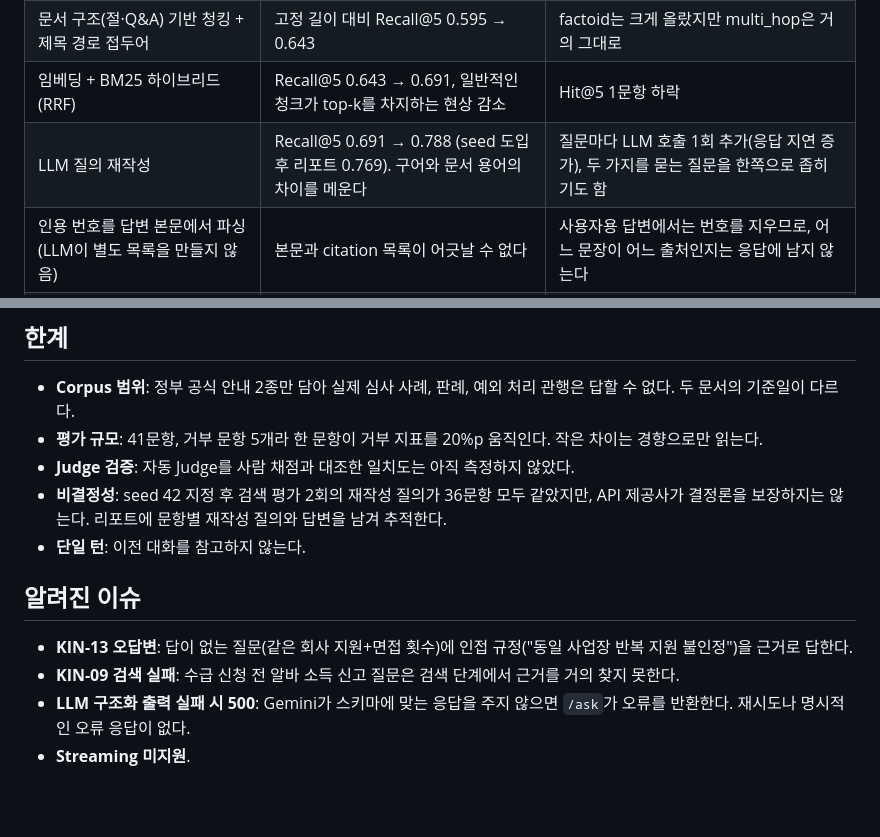
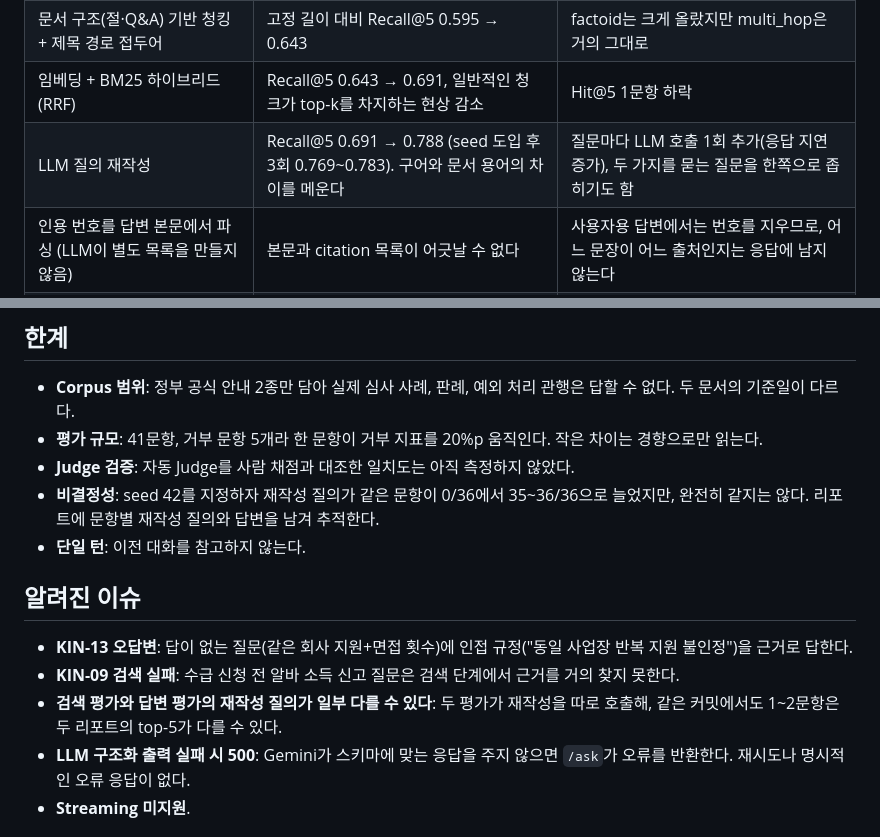
Before and after one commit to jongmin-oh/document-rag-qa-system, a Markdown page: README.md, 2 parts joined by grey strips. Drawn GitHub-style; blank space fills up the shorter version.

```diff
--- a/README.md
+++ b/README.md
@@ -139,7 +139,7 @@ pytest tests
 | PDF → 사람이 검수한 Markdown을 원본으로 | 파싱 오류가 평가에 섞이지 않고, 청킹 규칙이 단순해진다 | PDF가 개정되면 변환·검수를 다시 해야 한다. 검수자가 놓친 오류는 남는다 |
 | 문서 구조(절·Q&A) 기반 청킹 + 제목 경로 접두어 | 고정 길이 대비 Recall@5 0.595 → 0.643 | factoid는 크게 올랐지만 multi_hop은 거의 그대로 |
 | 임베딩 + BM25 하이브리드 (RRF) | Recall@5 0.643 → 0.691, 일반적인 청크가 top-k를 차지하는 현상 감소 | Hit@5 1문항 하락 |
-| LLM 질의 재작성 | Recall@5 0.691 → 0.788 (seed 도입 후 리포트 0.769). 구어와 문서 용어의 차이를 메운다 | 질문마다 LLM 호출 1회 추가(응답 지연 증가), 두 가지를 묻는 질문을 한쪽으로 좁히기도 함 |
+| LLM 질의 재작성 | Recall@5 0.691 → 0.788 (seed 도입 후 3회 0.769~0.783). 구어와 문서 용어의 차이를 메운다 | 질문마다 LLM 호출 1회 추가(응답 지연 증가), 두 가지를 묻는 질문을 한쪽으로 좁히기도 함 |
 | 인용 번호를 답변 본문에서 파싱 (LLM이 별도 목록을 만들지 않음) | 본문과 citation 목록이 어긋날 수 없다 | 사용자용 답변에서는 번호를 지우므로, 어느 문장이 어느 출처인지는 응답에 남지 않는다 |
 | 거부를 구조화 출력 `answerable`로 판정 | 거부 여부를 결정론적으로 채점할 수 있다 | 판정이 LLM 한 번에 달려 있어 인접 주제 질문(KIN-13)에 답해 버리는 경우가 있다 |
 | Judge를 답변과 다른 제공사 모델로 | 자기 선호 편향 감소 | 두 API 키가 필요하고, Judge temperature는 요청 호환성 문제로 지정하지 않는다(API 기본값) |
@@ -161,13 +161,14 @@ pytest tests
 - **Corpus 범위**: 정부 공식 안내 2종만 담아 실제 심사 사례, 판례, 예외 처리 관행은 답할 수 없다. 두 문서의 기준일이 다르다.
 - **평가 규모**: 41문항, 거부 문항 5개라 한 문항이 거부 지표를 20%p 움직인다. 작은 차이는 경향으로만 읽는다.
 - **Judge 검증**: 자동 Judge를 사람 채점과 대조한 일치도는 아직 측정하지 않았다.
-- **비결정성**: seed 42 지정 후 검색 평가 2회의 재작성 질의가 36문항 모두 같았지만, API 제공사가 결정론을 보장하지는 않는다. 리포트에 문항별 재작성 질의와 답변을 남겨 추적한다.
+- **비결정성**: seed 42를 지정하자 재작성 질의가 같은 문항이 0/36에서 35~36/36으로 늘었지만, 완전히 같지는 않다. 리포트에 문항별 재작성 질의와 답변을 남겨 추적한다.
 - **단일 턴**: 이전 대화를 참고하지 않는다.
 
 ## 알려진 이슈
 
 - **KIN-13 오답변**: 답이 없는 질문(같은 회사 지원+면접 횟수)에 인접 규정("동일 사업장 반복 지원 불인정")을 근거로 답한다.
 - **KIN-09 검색 실패**: 수급 신청 전 알바 소득 신고 질문은 검색 단계에서 근거를 거의 찾지 못한다.
+- **검색 평가와 답변 평가의 재작성 질의가 일부 다를 수 있다**: 두 평가가 재작성을 따로 호출해, 같은 커밋에서도 1~2문항은 두 리포트의 top-5가 다를 수 있다.
 - **LLM 구조화 출력 실패 시 500**: Gemini가 스키마에 맞는 응답을 주지 않으면 `/ask`가 오류를 반환한다. 재시도나 명시적인 오류 응답이 없다.
 - **Streaming 미지원**.
 
```
Also changed, not shown: decision/chunking_strategy.md (+2 -2 lines), decision/evaluation.md (+2 -2 lines).
